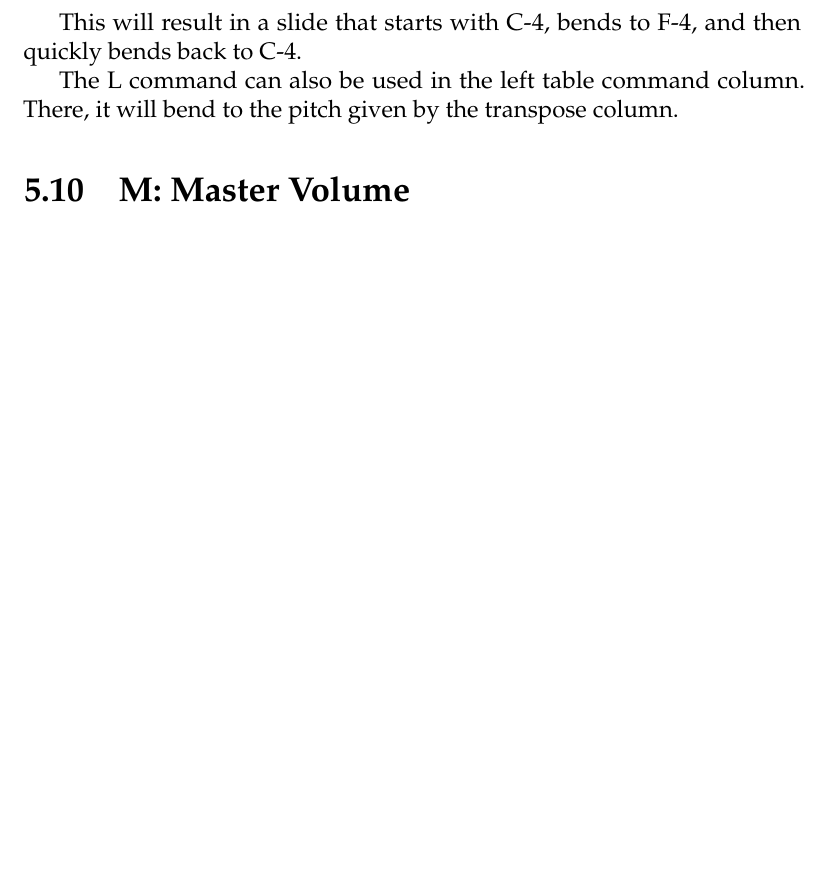
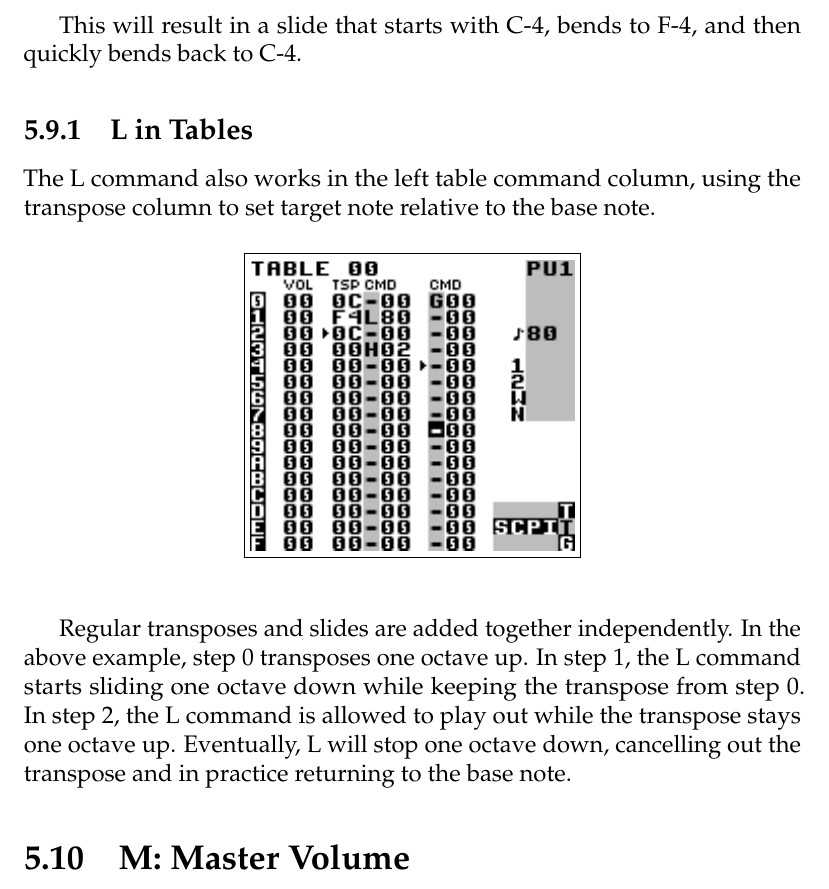
Before and after one commit to jkotlinski/lsdj-doc, a LaTeX thesis (lsdj-manual.tex, which reads commands.tex): part of page 53 of 74, cut so that both start at the same text, the shorter picture padded with empty space. Compiled offline with pdfLaTeX.

Commit message:
Updated docs with L in tables

```diff
--- a/commands.tex
+++ b/commands.tex
@@ -137,7 +137,19 @@ Example:
 
 This will result in a slide that starts with C-4, bends to F-4, and then quickly bends back to C-4.
 
-The L command can also be used in the left table command column. There, it will bend to the pitch given by the transpose column.
+\subsection{L in Tables}
+
+The L command also works in the left table command column, using the transpose column to set target note relative to the base note.
+
+\begin{figure}[htbp]
+	\begin{center}
+		\fbox{\includegraphics{table-slide}}
+	\end{center}
+	% \caption{Synth Screen}
+	% \label{fig:synth}
+\end{figure}
+
+Regular transposes and slides are added together independently. In the above example, step 0 transposes one octave up. In step 1, the L command starts sliding one octave down while keeping the transpose from step 0. In step 2, the L command is allowed to play out while the transpose stays one octave up. Eventually, L will stop one octave down, cancelling out the transpose and in practice returning to the base note.
 
 \section{M: Master Volume}
 
```
Also changed, not shown: images/table-slide.png (added), 2 other files.
